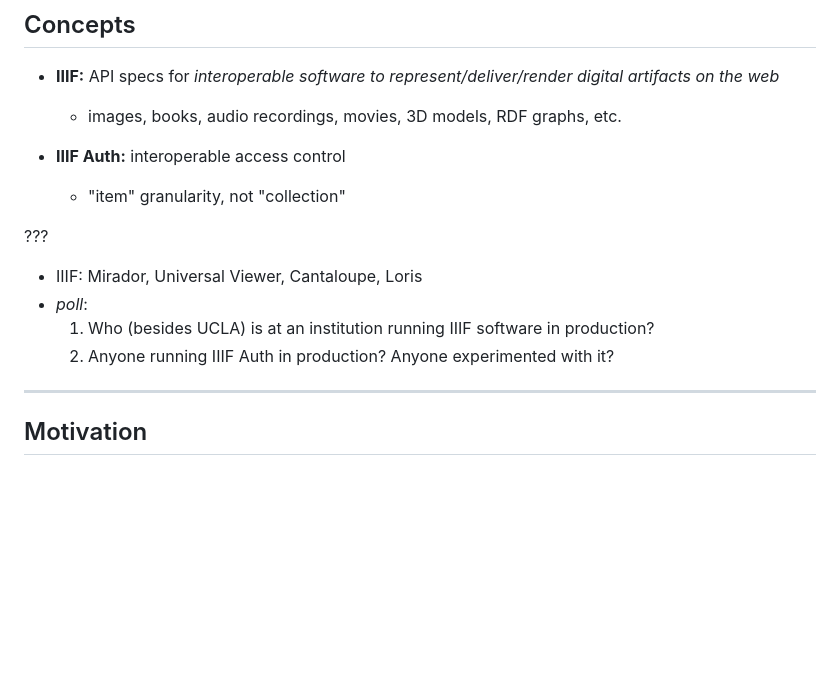
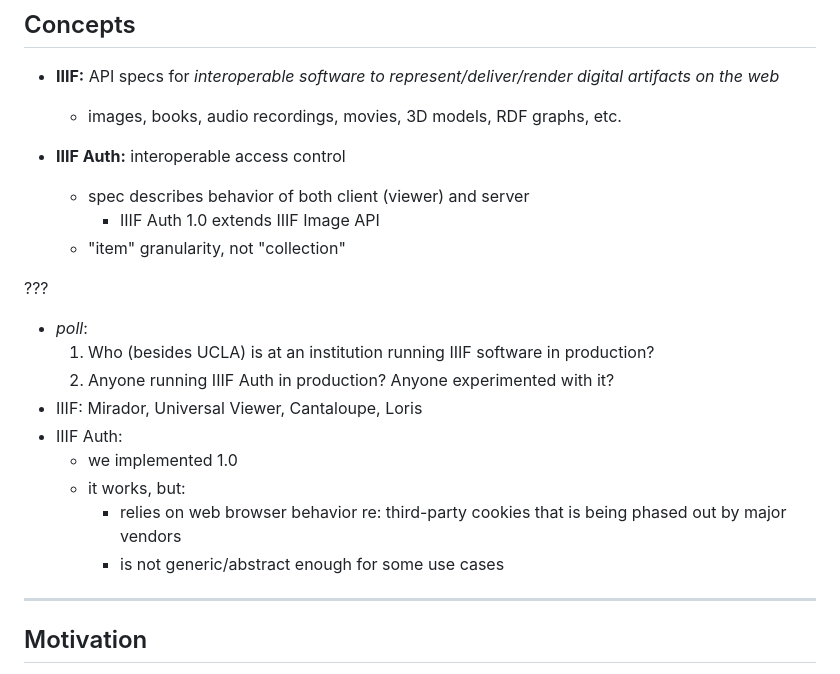
Before and after one commit to markmatney/code4lib-socal-2023-slides, a Markdown page: content.md, the part around the change. GitHub-like rendering; blank space fills up the shorter version.

Commit message:
Add more info to Concepts slide

```diff
--- a/content.md
+++ b/content.md
@@ -38,14 +38,21 @@ Code4Lib SoCal : July 14, 2023
   * images, books, audio recordings, movies, 3D models, RDF graphs, etc.
 
 * **IIIF Auth:** interoperable access control
+  * spec describes behavior of both client (viewer) and server
+    * IIIF Auth 1.0 extends IIIF Image API
   * "item" granularity, not "collection"
 
 ???
 
-* IIIF: Mirador, Universal Viewer, Cantaloupe, Loris
 * _poll_:
   1. Who (besides UCLA) is at an institution running IIIF software in production?
   2. Anyone running IIIF Auth in production? Anyone experimented with it?
+* IIIF: Mirador, Universal Viewer, Cantaloupe, Loris
+* IIIF Auth:
+  * we implemented 1.0
+  * it works, but:
+    * relies on web browser behavior re: third-party cookies that is being phased out by major vendors
+    * is not generic/abstract enough for some use cases
 
 ---
 
```
